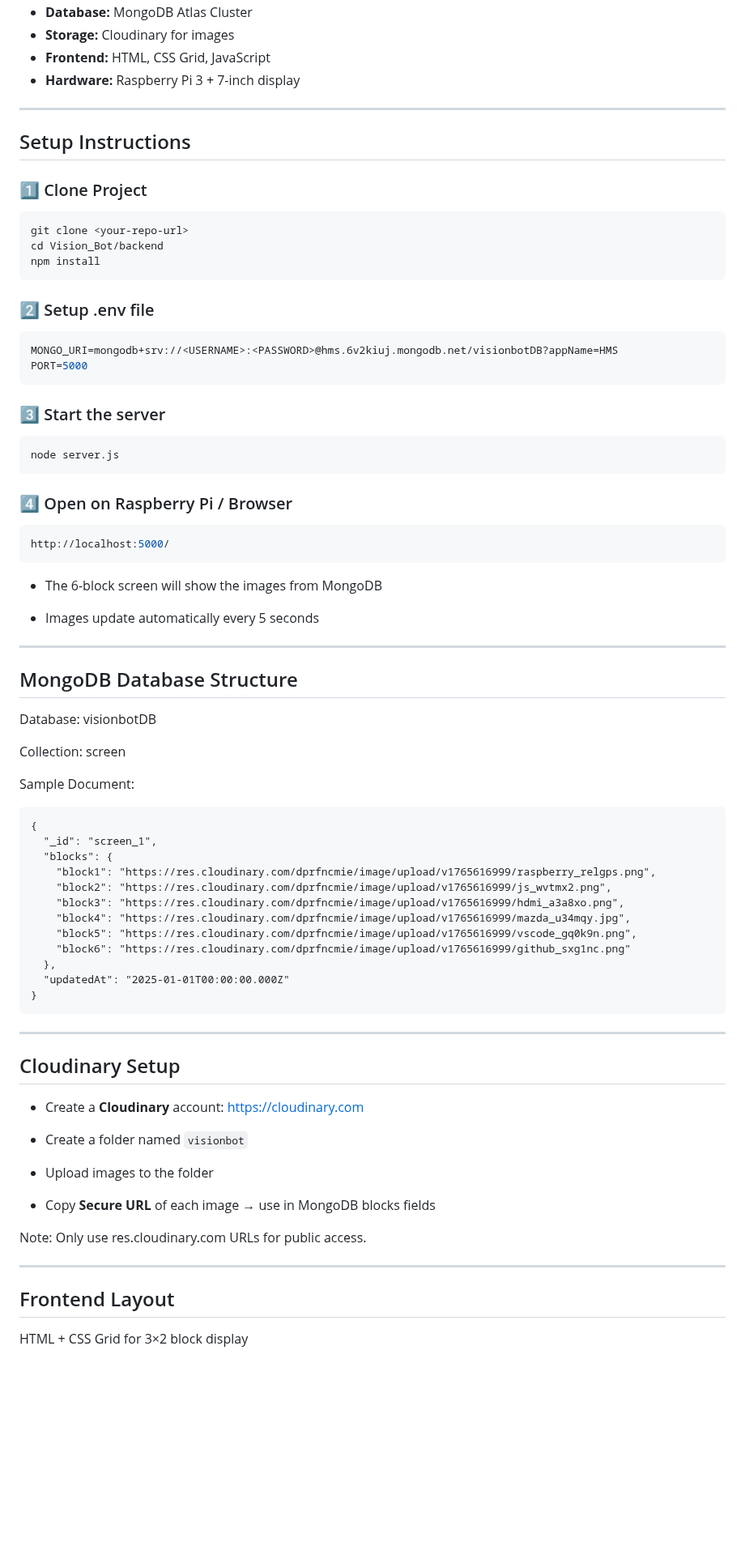
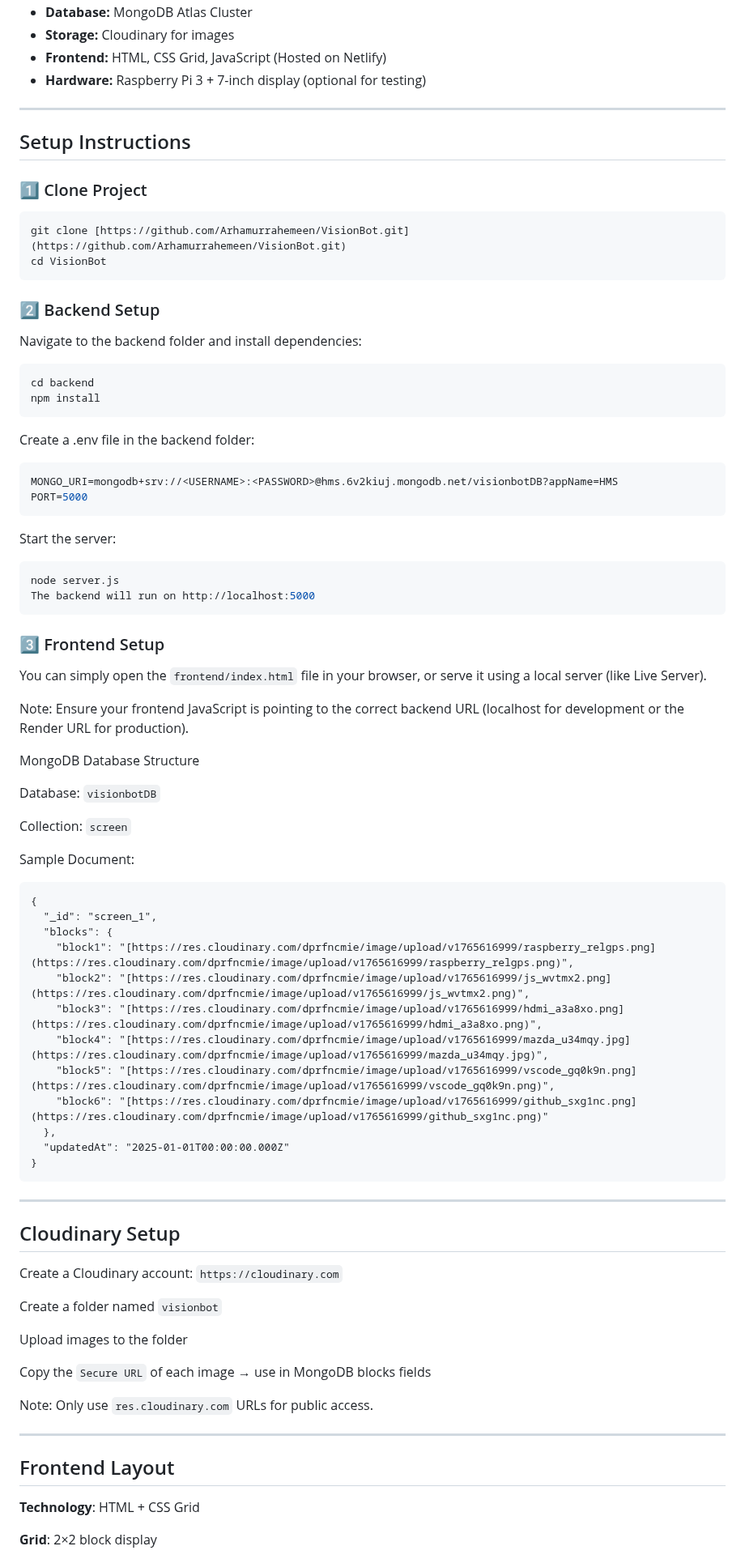
Before and after one commit to Arhamurrahemeen/VisionBot, a Markdown page: backend/readme.md, the part around one of its changes. Shown at 81% size. Rendered like a GitHub page; blank space fills up the shorter version.

Commit message:
Revise README
Updated project details, features, and setup instructions for a dynamic 4-block display system on Raspberry Pi. Added links for live demo, backend API, and GitHub repository.

````diff
--- a/backend/readme.md
+++ b/backend/readme.md
@@ -52,7 +75,7 @@ Vision_Bot/
 - **Database:** MongoDB Atlas Cluster
 - **Storage:** Cloudinary for images
-- **Frontend:** HTML, CSS Grid, JavaScript
-- **Hardware:** Raspberry Pi 3 + 7-inch display
+- **Frontend:** HTML, CSS Grid, JavaScript (Hosted on Netlify)
+- **Hardware:** Raspberry Pi 3 + 7-inch display (optional for testing)
 
 ---
 
@@ -60,72 +83,74 @@ Vision_Bot/
 
 ### 1️⃣ Clone Project
 ```bash
-git clone <your-repo-url>
-cd Vision_Bot/backend
+git clone [https://github.com/Arhamurrahemeen/VisionBot.git](https://github.com/Arhamurrahemeen/VisionBot.git)
+cd VisionBot
+```
+
+### 2️⃣ Backend Setup
+Navigate to the backend folder and install dependencies:
+
+```Bash
+cd backend
 npm install
 ```
 
-### 2️⃣ Setup .env file
+Create a .env file in the backend folder:
 ```bash
 MONGO_URI=mongodb+srv://<USERNAME>:<PASSWORD>@hms.6v2kiuj.mongodb.net/visionbotDB?appName=HMS
 PORT=5000
 ```
 
-### 3️⃣ Start the server
-```bash
+Start the server:
+
+```Bash
 node server.js
+The backend will run on http://localhost:5000
 ```
 
-### 4️⃣ Open on Raspberry Pi / Browser
-```bash
-http://localhost:5000/
-```
+### 3️⃣ Frontend Setup
+You can simply open the ```frontend/index.html``` file in your browser, or serve it using a local server (like Live Server).
 
-- The 6-block screen will show the images from MongoDB
+Note: Ensure your frontend JavaScript is pointing to the correct backend URL (localhost for development or the Render URL for production).
 
-- Images update automatically every 5 seconds
+MongoDB Database Structure
 
----
+Database: ```visionbotDB```
 
-## MongoDB Database Structure
-
-Database: visionbotDB
-
-Collection: screen
+Collection: ```screen```
 
 Sample Document:
 ```
 {
   "_id": "screen_1",
   "blocks": {
-    "block1": "https://res.cloudinary.com/dprfncmie/image/upload/v1765616999/raspberry_relgps.png",
-    "block2": "https://res.cloudinary.com/dprfncmie/image/upload/v1765616999/js_wvtmx2.png",
-    "block3": "https://res.cloudinary.com/dprfncmie/image/upload/v1765616999/hdmi_a3a8xo.png",
-    "block4": "https://res.cloudinary.com/dprfncmie/image/upload/v1765616999/mazda_u34mqy.jpg",
-    "block5": "https://res.cloudinary.com/dprfncmie/image/upload/v1765616999/vscode_gq0k9n.png",
-    "block6": "https://res.cloudinary.com/dprfncmie/image/upload/v1765616999/github_sxg1nc.png"
+    "block1": "[https://res.cloudinary.com/dprfncmie/image/upload/v1765616999/raspberry_relgps.png](https://res.cloudinary.com/dprfncmie/image/upload/v1765616999/raspberry_relgps.png)",
+    "block2": "[https://res.cloudinary.com/dprfncmie/image/upload/v1765616999/js_wvtmx2.png](https://res.cloudinary.com/dprfncmie/image/upload/v1765616999/js_wvtmx2.png)",
+    "block3": "[https://res.cloudinary.com/dprfncmie/image/upload/v1765616999/hdmi_a3a8xo.png](https://res.cloudinary.com/dprfncmie/image/upload/v1765616999/hdmi_a3a8xo.png)",
+    "block4": "[https://res.cloudinary.com/dprfncmie/image/upload/v1765616999/mazda_u34mqy.jpg](https://res.cloudinary.com/dprfncmie/image/upload/v1765616999/mazda_u34mqy.jpg)",
+    "block5": "[https://res.cloudinary.com/dprfncmie/image/upload/v1765616999/vscode_gq0k9n.png](https://res.cloudinary.com/dprfncmie/image/upload/v1765616999/vscode_gq0k9n.png)",
+    "block6": "[https://res.cloudinary.com/dprfncmie/image/upload/v1765616999/github_sxg1nc.png](https://res.cloudinary.com/dprfncmie/image/upload/v1765616999/github_sxg1nc.png)"
   },
   "updatedAt": "2025-01-01T00:00:00.000Z"
 }
 ```
-
 ---
 
 ## Cloudinary Setup
+Create a Cloudinary account: ```https://cloudinary.com```
 
-- Create a <b>Cloudinary</b> account: https://cloudinary.com
+Create a folder named ```visionbot```
 
-- Create a folder named ``visionbot``
+Upload images to the folder
 
-- Upload images to the folder
+Copy the ```Secure URL``` of each image → use in MongoDB blocks fields
 
-- Copy <b>Secure URL</b> of each image → use in MongoDB blocks fields
-
-Note: Only use res.cloudinary.com URLs for public access.
+Note: Only use ```res.cloudinary.com``` URLs for public access.
 
 ---
 
 ## Frontend Layout
+<b>Technology</b>: HTML + CSS Grid
 
-HTML + CSS Grid for 3×2 block display
+<b>Grid</b>: 2×2 block display
 
````
Also changed, not shown: other parts of backend/readme.md (+51 -18 lines).
